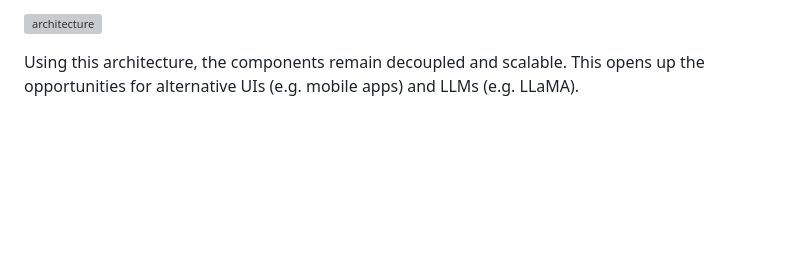
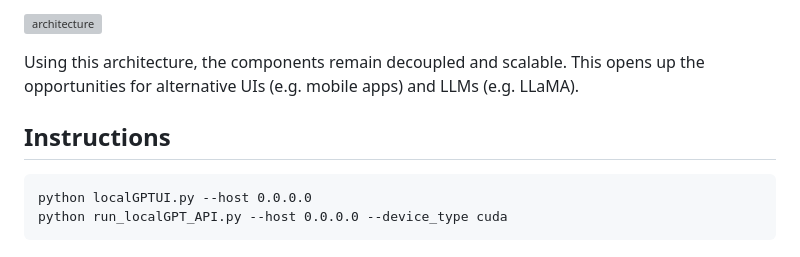
Before and after one commit to MirisWisdom/influenzAI, a Markdown page: README.md, the part around the change. Rendered like a GitHub page; blank space fills up the shorter version; grey boxes are pictures that could not be loaded.

Commit message:
Rudimentary instructions for running localGPT
Signed-off-by: Emilian Roman <git@miris.design>

````diff
--- a/README.md
+++ b/README.md
@@ -62,3 +62,10 @@ InfluenzAI consists of three major components:
 ![architecture](./doc/architecture.svg)
 
 Using this architecture, the components remain decoupled and scalable. This opens up the opportunities for alternative UIs (e.g. mobile apps) and LLMs (e.g. LLaMA).
+
+## Instructions
+
+```
+python localGPTUI.py --host 0.0.0.0
+python run_localGPT_API.py --host 0.0.0.0 --device_type cuda
+```
````
